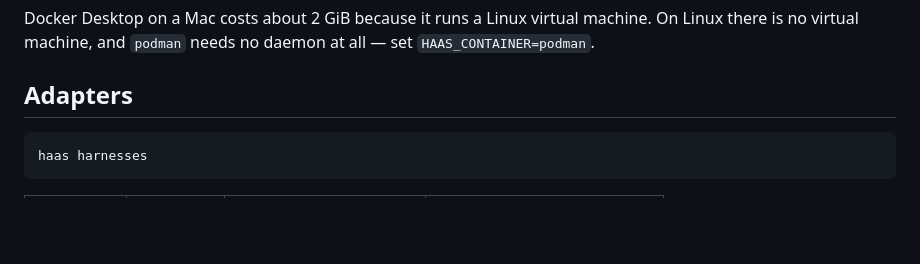
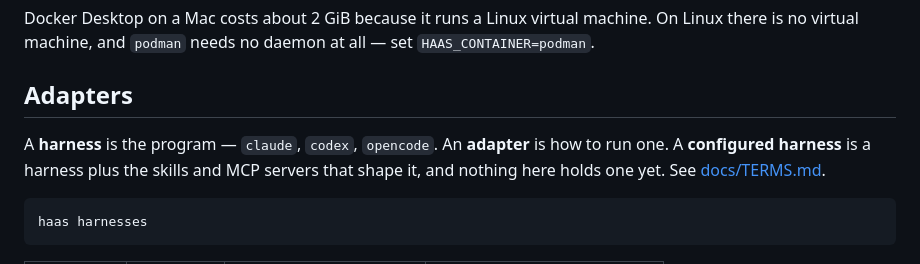
Before and after one commit to getlatentic/gusto, a Markdown page: README.md, the part around the change. Drawn GitHub-style; blank space fills up the shorter version.

````diff
--- a/README.md
+++ b/README.md
@@ -134,6 +134,12 @@ all — set `HAAS_CONTAINER=podman`.
 
 ## Adapters
 
+A **harness** is the program — `claude`, `codex`, `opencode`. An **adapter** is
+how to run one. A **configured harness** is a harness plus the skills and MCP
+servers that shape it, and nothing here holds one yet. See
+[docs/TERMS.md](docs/TERMS.md).
+
+
 ```bash
 haas harnesses
 ```
````
Also changed, not shown: docs/TERMS.md (added, +53 -0 lines).
